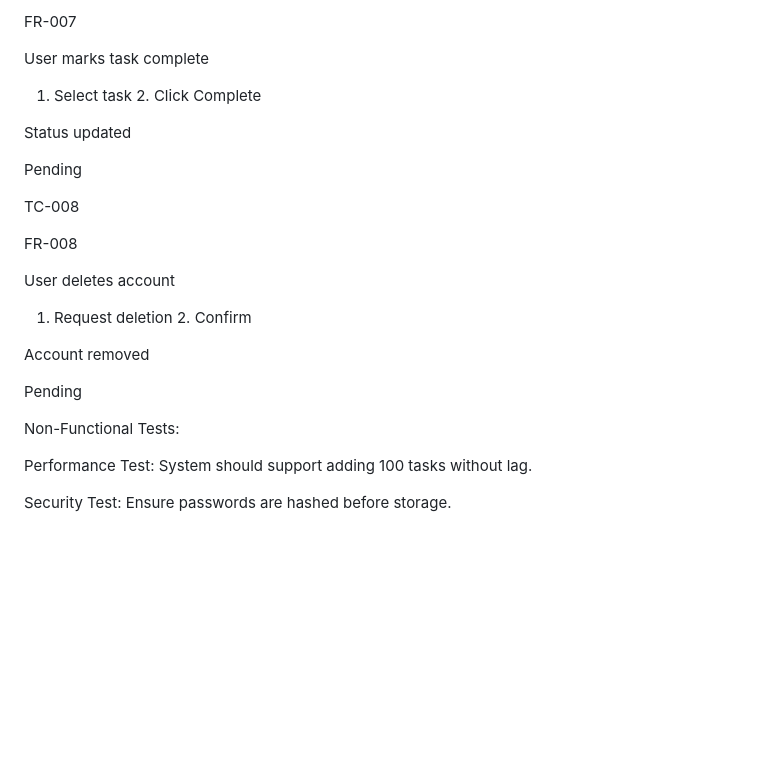
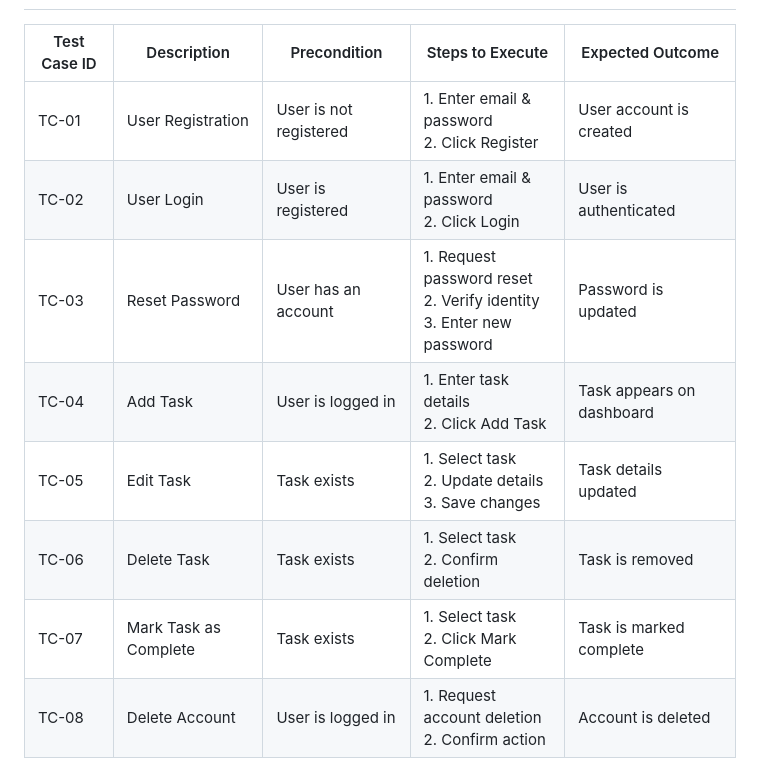
Before and after one commit to Gogi2016/ToDoApp, a Markdown page: UseCase.md, the part around one of its changes. Drawn GitHub-style; blank space fills up the shorter version.

```diff
--- a/UseCase.md
+++ b/UseCase.md
@@ -222,31 +124,10 @@ TC-007
-FR-007
-
-User marks task complete
-
-1. Select task 2. Click Complete
-
-Status updated
-
-
-
-Pending
-
-TC-008
-
-FR-008
-
-User deletes account
-
-1. Request deletion 2. Confirm
-
-Account removed
-
-
-
-Pending
-
-Non-Functional Tests:
-
-Performance Test: System should support adding 100 tasks without lag.
-
-Security Test: Ensure passwords are hashed before storage.
+| Test Case ID | Description                      | Precondition       | Steps to Execute                              | Expected Outcome         |
+|-------------|----------------------------------|--------------------|----------------------------------------------|-------------------------|
+| TC-01       | User Registration               | User is not registered | 1. Enter email & password <br> 2. Click Register | User account is created |
+| TC-02       | User Login                      | User is registered | 1. Enter email & password <br> 2. Click Login | User is authenticated   |
+| TC-03       | Reset Password                  | User has an account | 1. Request password reset <br> 2. Verify identity <br> 3. Enter new password | Password is updated     |
+| TC-04       | Add Task                         | User is logged in  | 1. Enter task details <br> 2. Click Add Task | Task appears on dashboard |
+| TC-05       | Edit Task                        | Task exists        | 1. Select task <br> 2. Update details <br> 3. Save changes | Task details updated |
+| TC-06       | Delete Task                      | Task exists        | 1. Select task <br> 2. Confirm deletion | Task is removed |
+| TC-07       | Mark Task as Complete            | Task exists        | 1. Select task <br> 2. Click Mark Complete | Task is marked complete |
+| TC-08       | Delete Account                   | User is logged in  | 1. Request account deletion <br> 2. Confirm action | Account is deleted |
```
Also changed, not shown: other parts of UseCase.md (+2 -100 lines).
